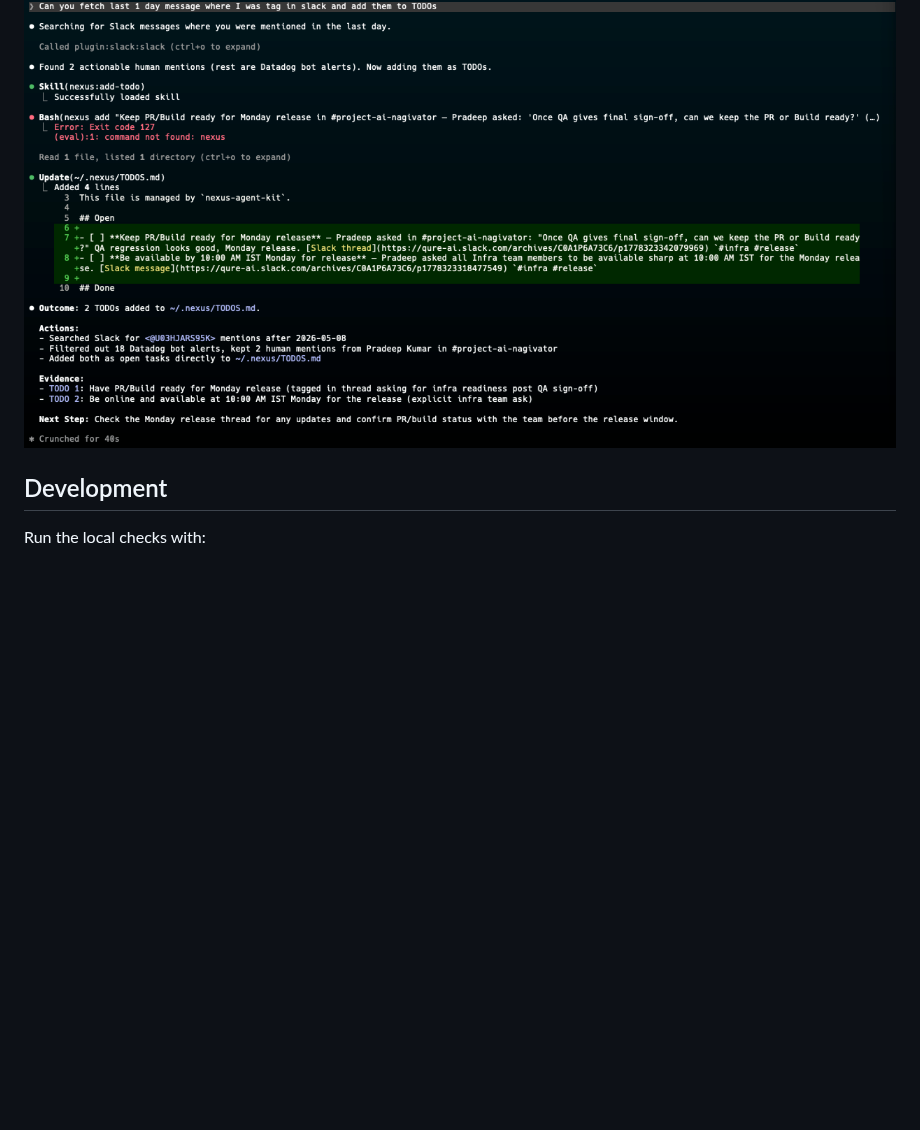
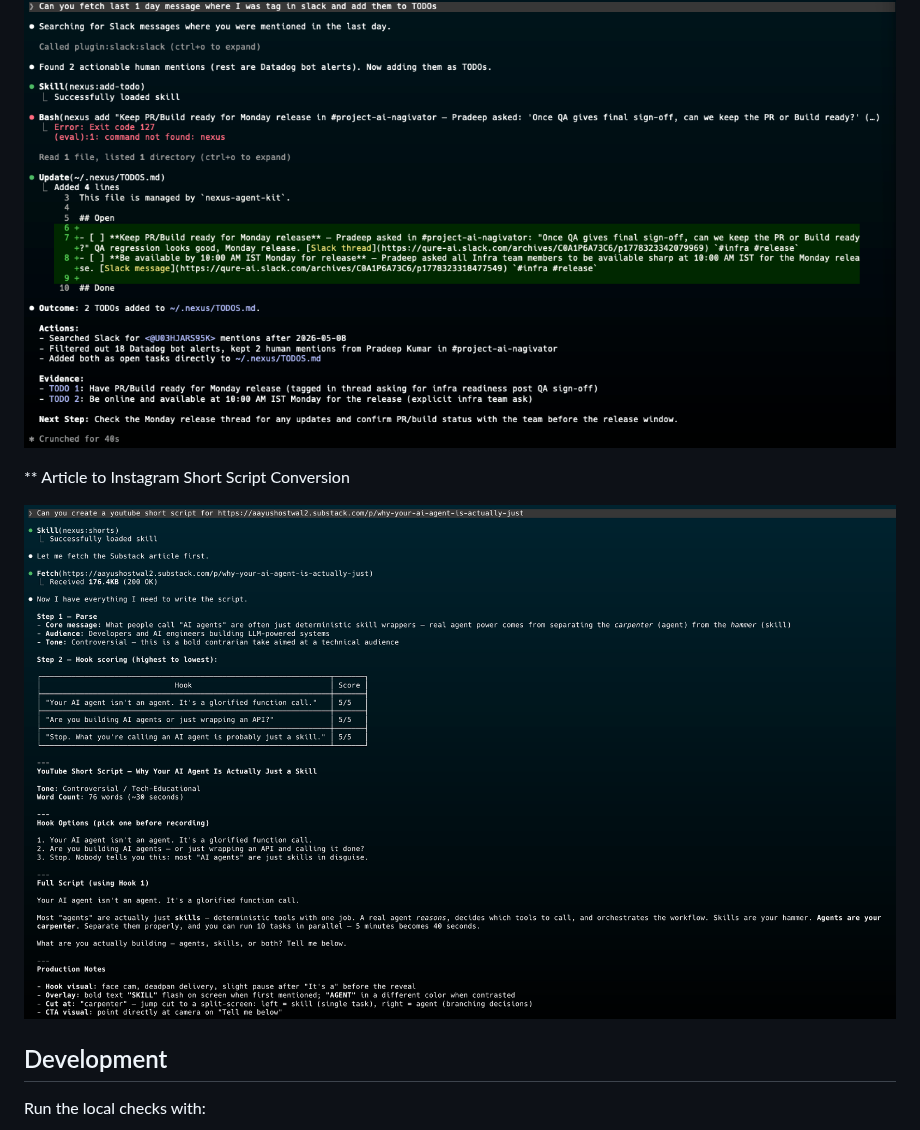
Before and after one commit to aayushostwal/nexus, a Markdown page: README.md, the part around the change. Rendered like a GitHub page; pictures changed too: assets/shorts.png (added); blank space fills up the shorter version.

Commit message:
docs: update usage

```diff
--- a/README.md
+++ b/README.md
@@ -199,7 +199,9 @@ You can expand the Nexus engine by connecting more MCP-backed tools. The docs in
 
 ![alt text](assets/slack_todo.png)
 
+** Article to Instagram Short Script Conversion
 
+![alt text](assets/shorts.png)
 ## Development
 
 Run the local checks with:
```
Also changed, not shown: 6 other files.
